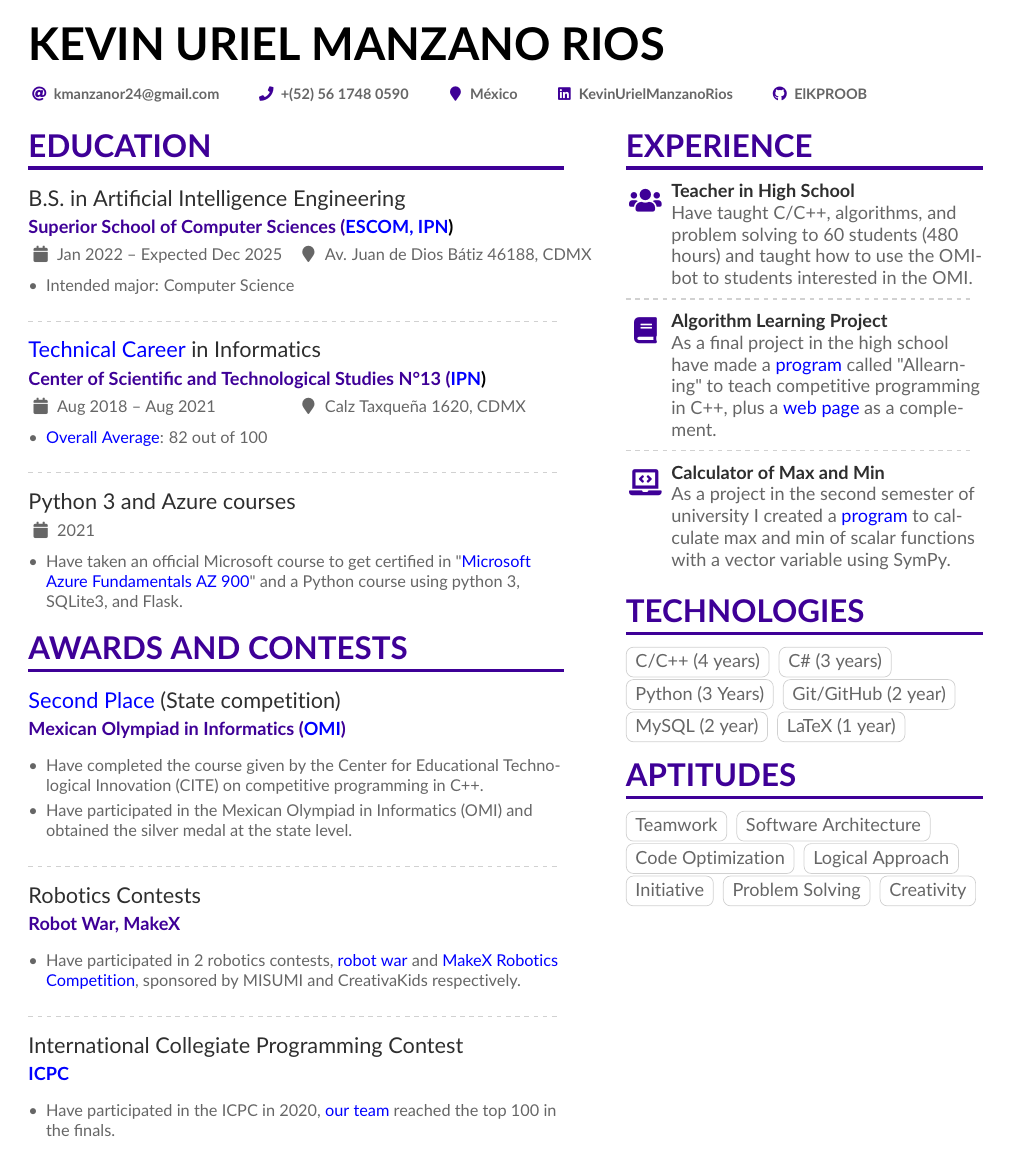
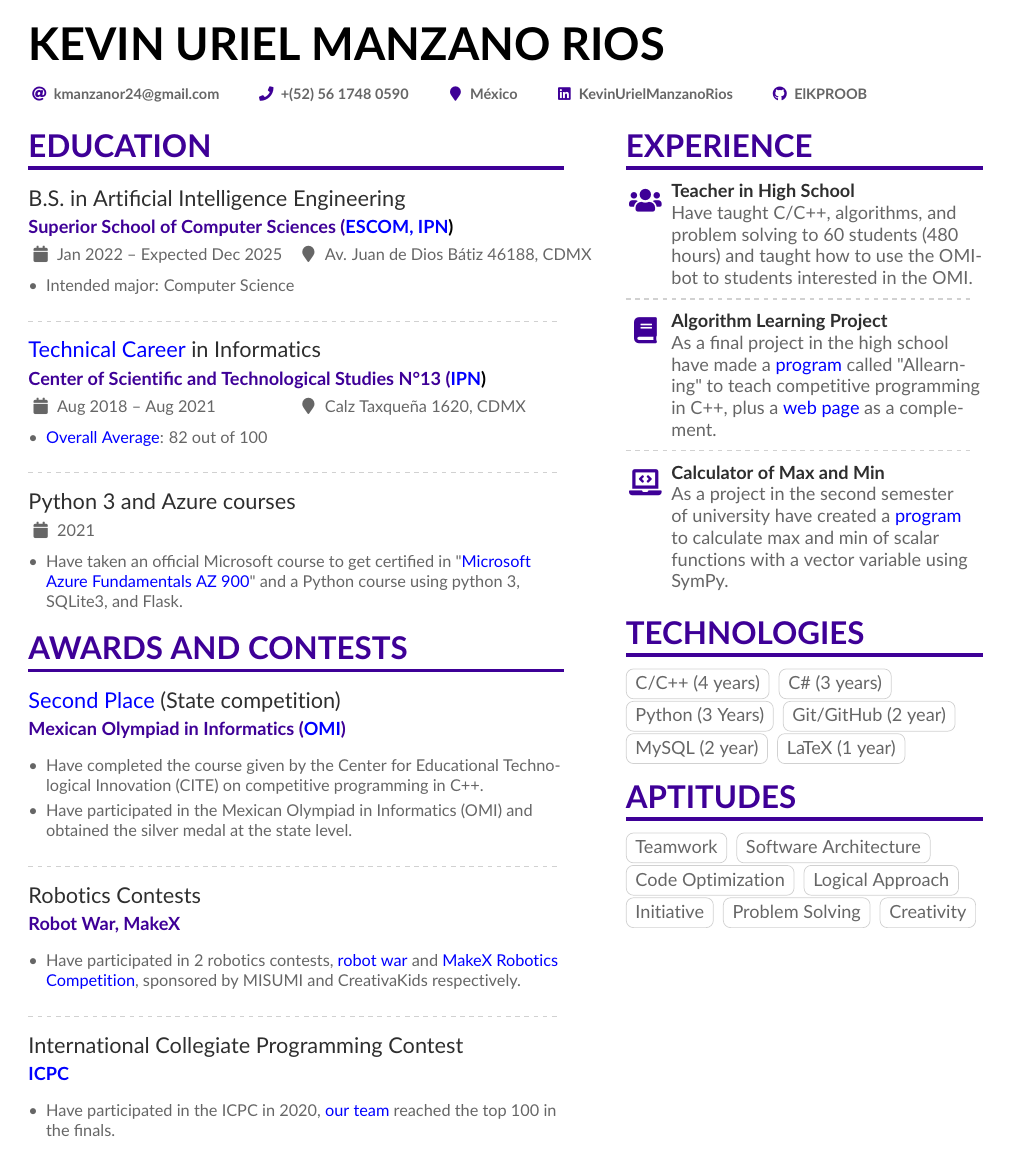
Before and after one commit to ElKPROOB/Resume, a LaTeX CV (Resume/Resume.tex): the whole page. The pictures show the PDF file Resume.pdf that the author committed with the source.

Commit message:
Corrección de errores en el Resume

```diff
--- a/Resume/Resume.tex
+++ b/Resume/Resume.tex
@@ -77,7 +77,7 @@
   {As a final project in the high school have made a {\href{https://github.com/ElKPROOB/Proyecto-Aula}{\color{blue}program\color{black}}} called "Allearning" to teach competitive programming in C++, plus a {\href{https://github.com/ElKPROOB/Proyecto_Aula_W}{\color{blue}web page\color{black}}} as a complement.}
   \divider
 
-  \cvachievement{\faLaptopCode}{Calculator of Max and Min}{As a project in the second semester of university I created a {\href{https://github.com/ElKPROOB/Maximos-y-Minimos.git}{\color{blue}program\color{black}}} to calculate max and min of scalar functions with a vector variable using SymPy.}
+  \cvachievement{\faLaptopCode}{Calculator of Max and Min}{As a project in the second semester of university have created a {\href{https://github.com/ElKPROOB/Maximos-y-Minimos.git}{\color{blue}program\color{black}}} to calculate max and min of scalar functions with a vector variable using SymPy.}
 
   \cvsection{TECHNOLOGIES}
   \cvtag{C/C++ (4 years)}
```
Also changed, not shown: Resume.pdf.
